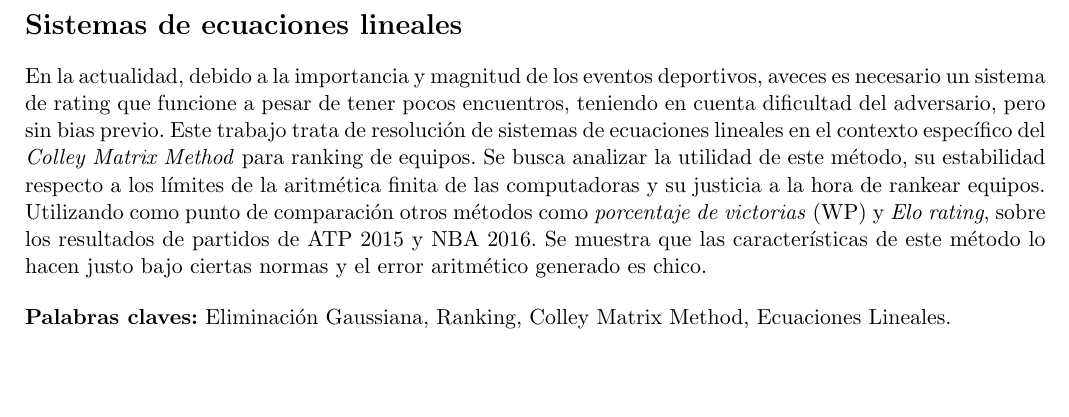
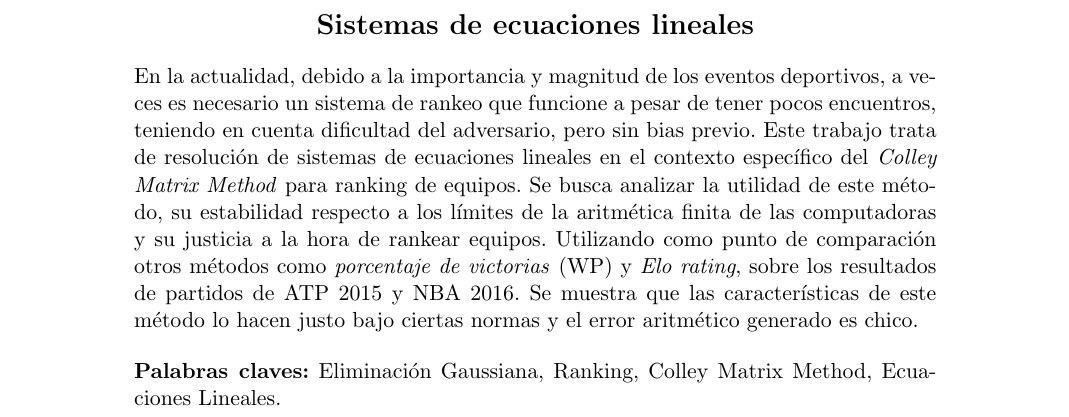
Before and after one commit to fzanollo/metodos-num, a LaTeX document (tp1/informe/main.tex, which reads tp1/informe/abstract.tex): part of page 2 of 16, cut so that both start at the same text, the shorter picture padded with empty space. Compiled offline with pdfLaTeX.

Commit message:
detalle abstract

```diff
--- a/tp1/informe/abstract.tex
+++ b/tp1/informe/abstract.tex
@@ -1,9 +1,11 @@
-\section*{\runtitulo}
+\begin{addmargin}[5em]{5em}
+\section*{\centering \runtitulo}
 
-\noindent En la actualidad, debido a la importancia y magnitud de los eventos deportivos, aveces es necesario un sistema de rating que funcione a pesar de tener pocos encuentros, teniendo en cuenta dificultad del adversario, pero sin bias previo. Este trabajo trata de resolución de sistemas de ecuaciones lineales en el contexto específico del \textit{Colley Matrix Method} para ranking de equipos.
+\noindent En la actualidad, debido a la importancia y magnitud de los eventos deportivos, a veces es necesario un sistema de rankeo que funcione a pesar de tener pocos encuentros, teniendo en cuenta dificultad del adversario, pero sin bias previo. Este trabajo trata de resolución de sistemas de ecuaciones lineales en el contexto específico del \textit{Colley Matrix Method} para ranking de equipos.
 Se busca analizar la utilidad de este método, su estabilidad respecto a los límites de la aritmética finita de las computadoras y su justicia a la hora de rankear equipos. Utilizando como punto de comparación otros métodos como \textit{porcentaje de victorias} (WP) y \textit{Elo rating}, sobre los resultados de partidos de ATP 2015 y NBA 2016.
 Se muestra que las características de este método lo hacen justo bajo ciertas normas y el error aritmético generado es chico.
 
 \bigskip
 
 \noindent\textbf{Palabras claves:} Eliminación Gaussiana, Ranking, Colley Matrix Method, Ecuaciones Lineales.
+\end{addmargin}
--- a/tp1/informe/main.tex
+++ b/tp1/informe/main.tex
@@ -10,6 +10,7 @@
 \usepackage{float}
 \usepackage{hyperref}
 \usepackage{csvsimple}
+\usepackage{scrextend}
 
 
 \usepackage{caratula/caratula}
```
